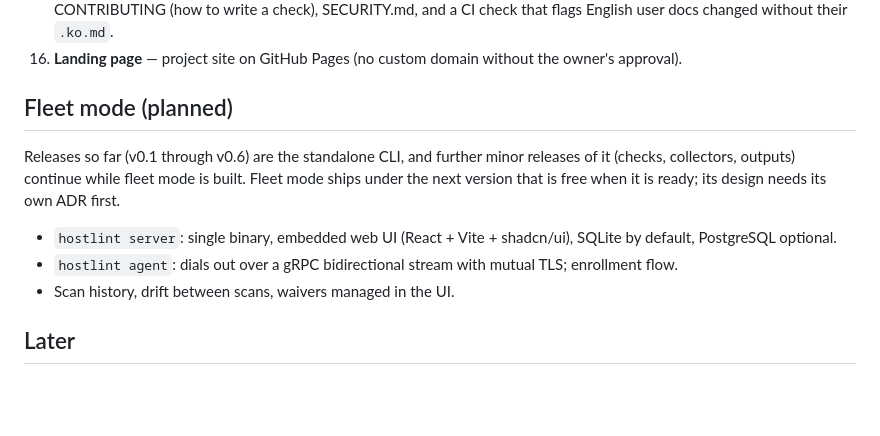
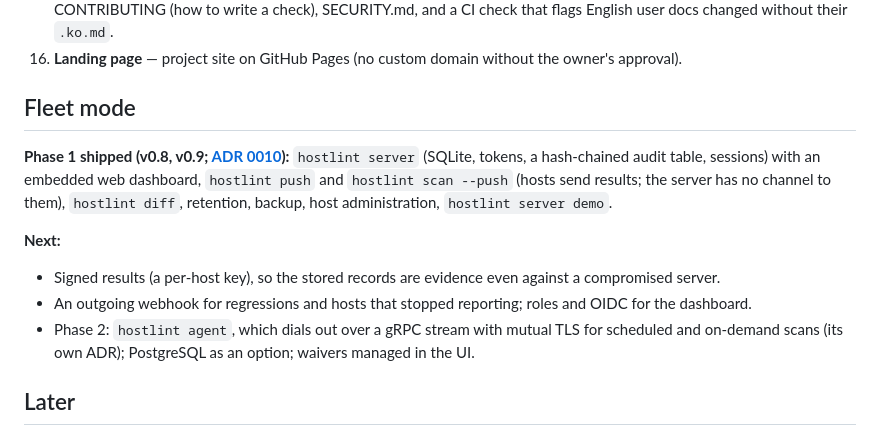
Before and after one commit to sarankumar1325/vmsctl, a Markdown page: docs/ROADMAP.md, the part around the change. GitHub-like rendering; blank space fills up the shorter version.

```diff
--- a/docs/ROADMAP.md
+++ b/docs/ROADMAP.md
@@ -49,16 +49,18 @@ Work breakdown — each item becomes an issue in milestone `v0.1.0`:
 16. **Landing page** — project site on GitHub Pages (no custom domain without the owner's
     approval).
 
-## Fleet mode (planned)
+## Fleet mode
 
-Releases so far (v0.1 through v0.6) are the standalone CLI, and further minor releases of it
-(checks, collectors, outputs) continue while fleet mode is built. Fleet mode ships under the next
-version that is free when it is ready; its design needs its own ADR first.
+**Phase 1 shipped (v0.8, v0.9; [ADR 0010](adr/0010-fleet-server-and-dashboard.md)):** `hostlint server`
+(SQLite, tokens, a hash-chained audit table, sessions) with an embedded web dashboard, `hostlint push`
+and `hostlint scan --push` (hosts send results; the server has no channel to them), `hostlint diff`,
+retention, backup, host administration, `hostlint server demo`.
 
-- `hostlint server`: single binary, embedded web UI (React + Vite + shadcn/ui), SQLite by
-  default, PostgreSQL optional.
-- `hostlint agent`: dials out over a gRPC bidirectional stream with mutual TLS; enrollment flow.
-- Scan history, drift between scans, waivers managed in the UI.
+**Next:**
+- Signed results (a per-host key), so the stored records are evidence even against a compromised server.
+- An outgoing webhook for regressions and hosts that stopped reporting; roles and OIDC for the dashboard.
+- Phase 2: `hostlint agent`, which dials out over a gRPC stream with mutual TLS for scheduled and
+  on-demand scans (its own ADR); PostgreSQL as an option; waivers managed in the UI.
 
 ## Later
 
```
Also changed, not shown: README.ko.md (+1 -1 lines), site/img/dashboard-matrix.png (added), site/img/dashboard-overview.png (added), 2 other files.
